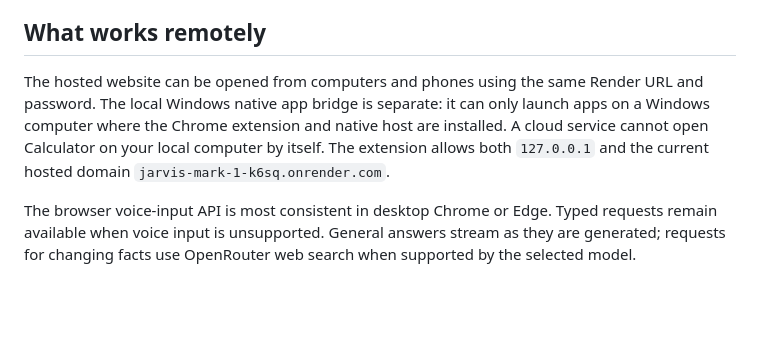
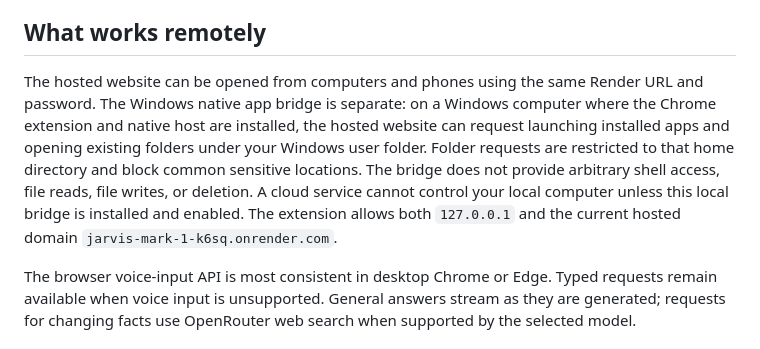
Before and after one commit to Aizen-1862/Jarvis-mark-1, a Markdown page: README.md, the part around the change. GitHub-like rendering; blank space fills up the shorter version.

Commit message:
Document restricted hosted Windows folder bridge

```diff
--- a/README.md
+++ b/README.md
@@ -23,7 +23,7 @@ Never upload `.env`, API keys, or passwords to GitHub. The `.env.example` file c
 
 ## What works remotely
 
-The hosted website can be opened from computers and phones using the same Render URL and password. The local Windows native app bridge is separate: it can only launch apps on a Windows computer where the Chrome extension and native host are installed. A cloud service cannot open Calculator on your local computer by itself. The extension allows both `127.0.0.1` and the current hosted domain `jarvis-mark-1-k6sq.onrender.com`.
+The hosted website can be opened from computers and phones using the same Render URL and password. The Windows native app bridge is separate: on a Windows computer where the Chrome extension and native host are installed, the hosted website can request launching installed apps and opening existing folders under your Windows user folder. Folder requests are restricted to that home directory and block common sensitive locations. The bridge does not provide arbitrary shell access, file reads, file writes, or deletion. A cloud service cannot control your local computer unless this local bridge is installed and enabled. The extension allows both `127.0.0.1` and the current hosted domain `jarvis-mark-1-k6sq.onrender.com`.
 
 The browser voice-input API is most consistent in desktop Chrome or Edge. Typed requests remain available when voice input is unsupported. General answers stream as they are generated; requests for changing facts use OpenRouter web search when supported by the selected model.
 
```
